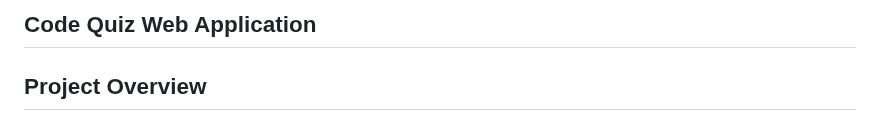
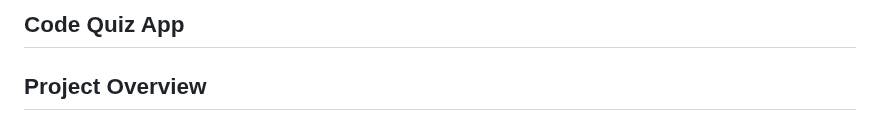
Before and after one commit to uvee35/coding-quiz-app, a Markdown page: README.md, the part around the change. Drawn GitHub-style.

```diff
--- a/README.md
+++ b/README.md
@@ -1,4 +1,4 @@
-## Code Quiz Web Application
+## Code Quiz App
 
 ## Project Overview
 
```
